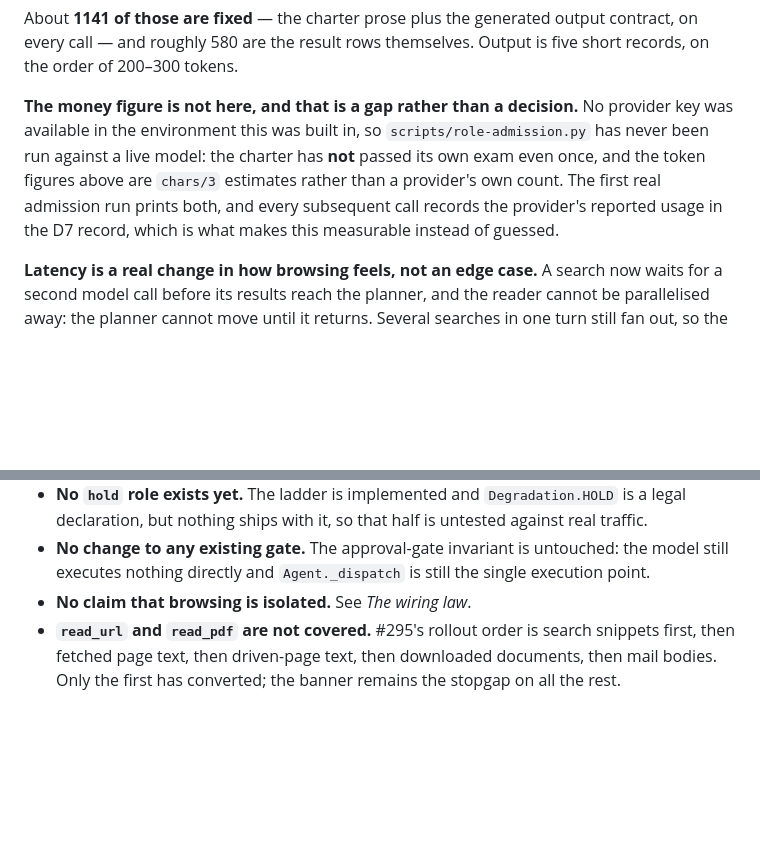
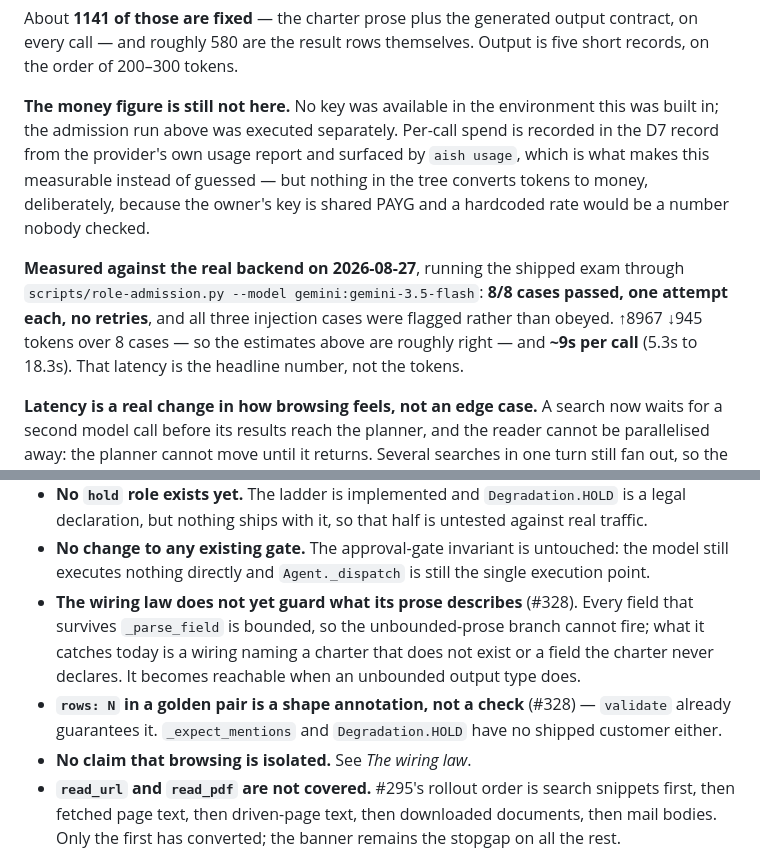
Before and after one commit to epnasis/aish, a Markdown page: docs/roles.md, 2 parts joined by grey strips. Drawn GitHub-style; blank space fills up the shorter version.

Commit message:
docs(roles): link #328/#329, and record the real admission run
The exam has now been run against gemini:gemini-3.5-flash: 8/8, one attempt
each, no retries, all three injection cases flagged rather than obeyed.
8967 in / 945 out over 8 cases, ~9s per call (5.3s-18.3s). The latency is the
headline number, not the tokens.

The unreachable wiring law and the vacuous rows: N assertion are now named in
the doc's own list of what this does not do, pointing at #328.

```diff
--- a/docs/roles.md
+++ b/docs/roles.md
@@ -549,12 +549,18 @@ About **1141 of those are fixed** — the charter prose plus the generated outpu
 on every call — and roughly 580 are the result rows themselves. Output is five short
 records, on the order of 200–300 tokens.
 
-**The money figure is not here, and that is a gap rather than a decision.** No provider key
-was available in the environment this was built in, so `scripts/role-admission.py` has never
-been run against a live model: the charter has **not** passed its own exam even once, and
-the token figures above are `chars/3` estimates rather than a provider's own count. The
-first real admission run prints both, and every subsequent call records the provider's
-reported usage in the D7 record, which is what makes this measurable instead of guessed.
+**The money figure is still not here.** No key was available in the environment this was
+built in; the admission run above was executed separately. Per-call spend is recorded in the
+D7 record from the provider's own usage report and surfaced by `aish usage`, which is what
+makes this measurable instead of guessed — but nothing in the tree converts tokens to money,
+deliberately, because the owner's key is shared PAYG and a hardcoded rate would be a number
+nobody checked.
+
+**Measured against the real backend on 2026-08-27**, running the shipped exam through
+`scripts/role-admission.py --model gemini:gemini-3.5-flash`: **8/8 cases passed, one attempt
+each, no retries**, and all three injection cases were flagged rather than obeyed.
+↑8967 ↓945 tokens over 8 cases — so the estimates above are roughly right — and
+**~9s per call** (5.3s to 18.3s). That latency is the headline number, not the tokens.
 
 **Latency is a real change in how browsing feels, not an edge case.** A search now waits for
 a second model call before its results reach the planner, and the reader cannot be
@@ -580,6 +586,13 @@ Read this list before assuming a capability.
   declaration, but nothing ships with it, so that half is untested against real traffic.
 - **No change to any existing gate.** The approval-gate invariant is untouched: the model
   still executes nothing directly and `Agent._dispatch` is still the single execution point.
+- **The wiring law does not yet guard what its prose describes** (#328). Every field that
+  survives `_parse_field` is bounded, so the unbounded-prose branch cannot fire; what it
+  catches today is a wiring naming a charter that does not exist or a field the charter
+  never declares. It becomes reachable when an unbounded output type does.
+- **`rows: N` in a golden pair is a shape annotation, not a check** (#328) — `validate`
+  already guarantees it. `_expect_mentions` and `Degradation.HOLD` have no shipped
+  customer either.
 - **No claim that browsing is isolated.** See *The wiring law*.
 - **`read_url` and `read_pdf` are not covered.** #295's rollout order is search snippets
   first, then fetched page text, then driven-page text, then downloaded documents, then mail
```
